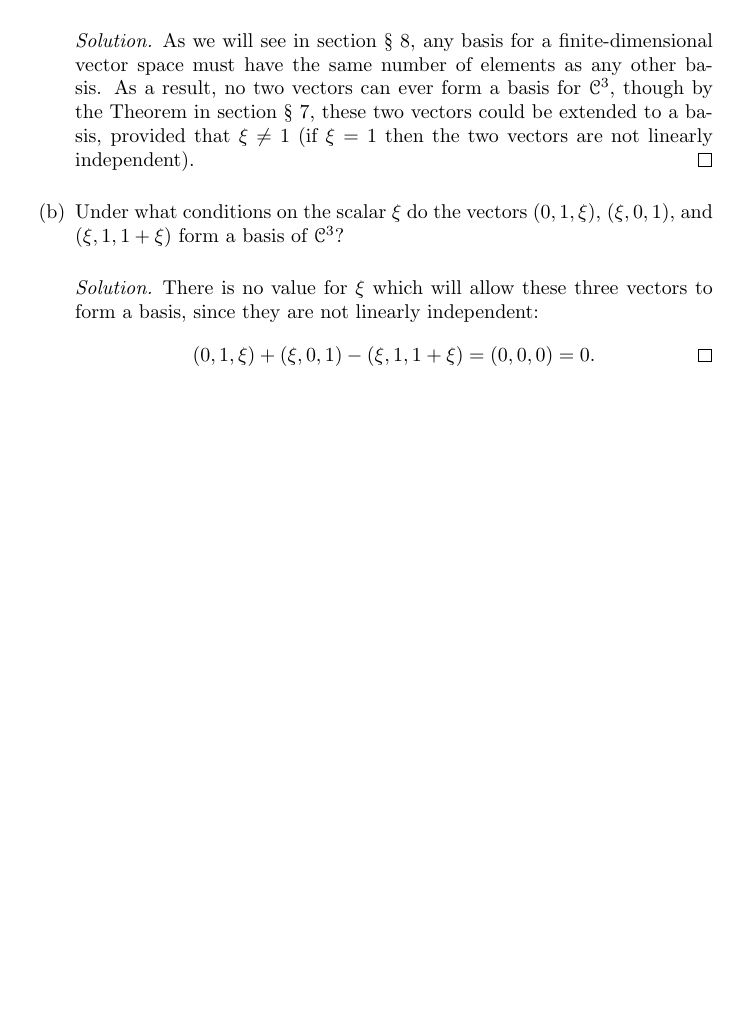
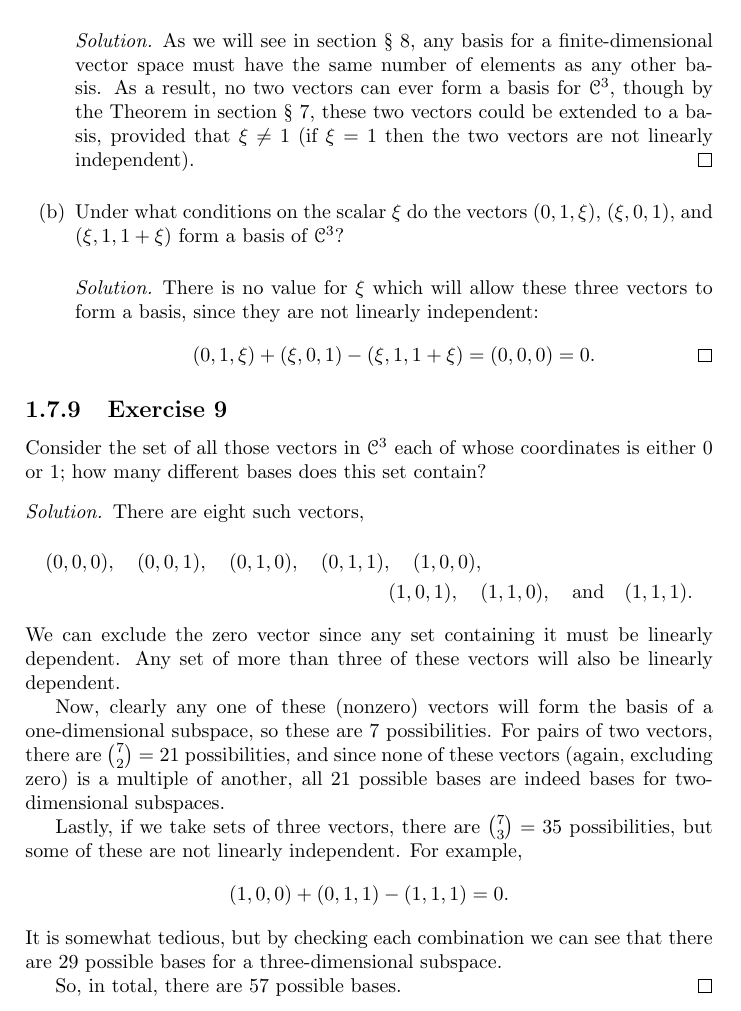
Before and after one commit to gkikola/sol-halmos-fdvs, a LaTeX thesis (src/fdvssol.tex, which reads src/ch1/section7.tex): part of page 20 of 20, cut so that both start at the same text, the shorter picture padded with empty space. Compiled offline with pdfLaTeX.

Commit message:
1.7: Add Exercise 9

```diff
--- a/src/ch1/section7.tex
+++ b/src/ch1/section7.tex
@@ -408,3 +408,35 @@ to both are $(0,0,1,1)$ and $(1,1,0,0)$.
     \end{equation*}
   \end{solution}
 \end{enumerate}
+
+\Exercise9 Consider the set of all those vectors in $\C^3$ each of
+whose coordinates is either $0$ or $1$; how many different bases does
+this set contain?
+\begin{solution}
+  There are eight such vectors,
+  \begin{multline*}
+    (0,0,0),\quad (0,0,1),\quad (0,1,0), \quad (0,1,1), \quad (1,0,0), \\
+    (1,0,1), \quad (1,1,0), \quad\text{and}\quad (1,1,1).
+  \end{multline*}
+  We can exclude the zero vector since any set containing it must be
+  linearly dependent. Any set of more than three of these vectors will
+  also be linearly dependent.
+
+  Now, clearly any one of these (nonzero) vectors will form the basis
+  of a one-dimensional subspace, so these are $7$ possibilities. For
+  pairs of two vectors, there are $\binom72 = 21$ possibilities, and
+  since none of these vectors (again, excluding zero) is a multiple of
+  another, all $21$ possible bases are indeed bases for
+  two-dimensional subspaces.
+
+  Lastly, if we take sets of three vectors, there are $\binom73 = 35$
+  possibilities, but some of these are not linearly independent. For
+  example,
+  \begin{equation*}
+    (1,0,0) + (0,1,1) - (1,1,1) = 0.
+  \end{equation*}
+  It is somewhat tedious, but by checking each combination we can see
+  that there are $29$ possible bases for a three-dimensional subspace.
+
+  So, in total, there are $57$ possible bases.
+\end{solution}
```
